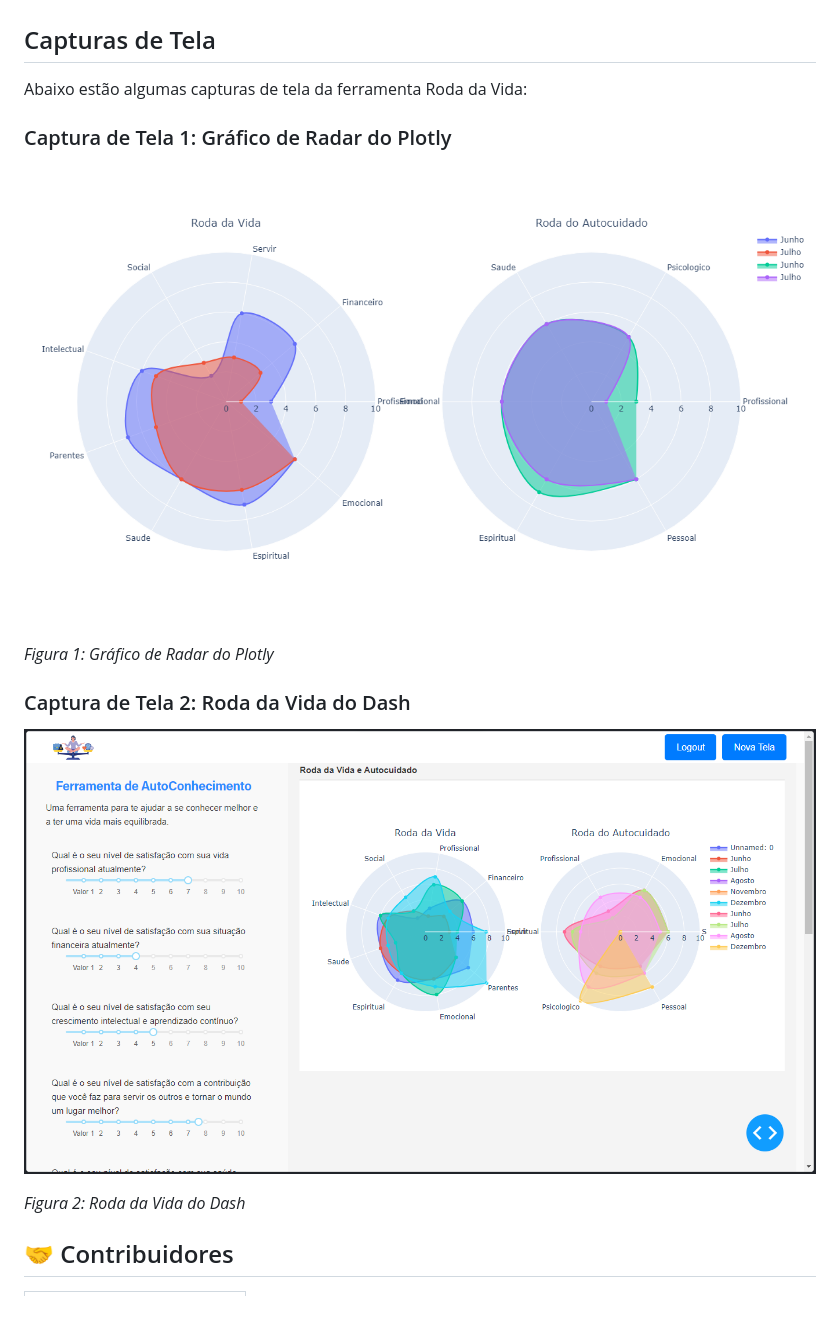
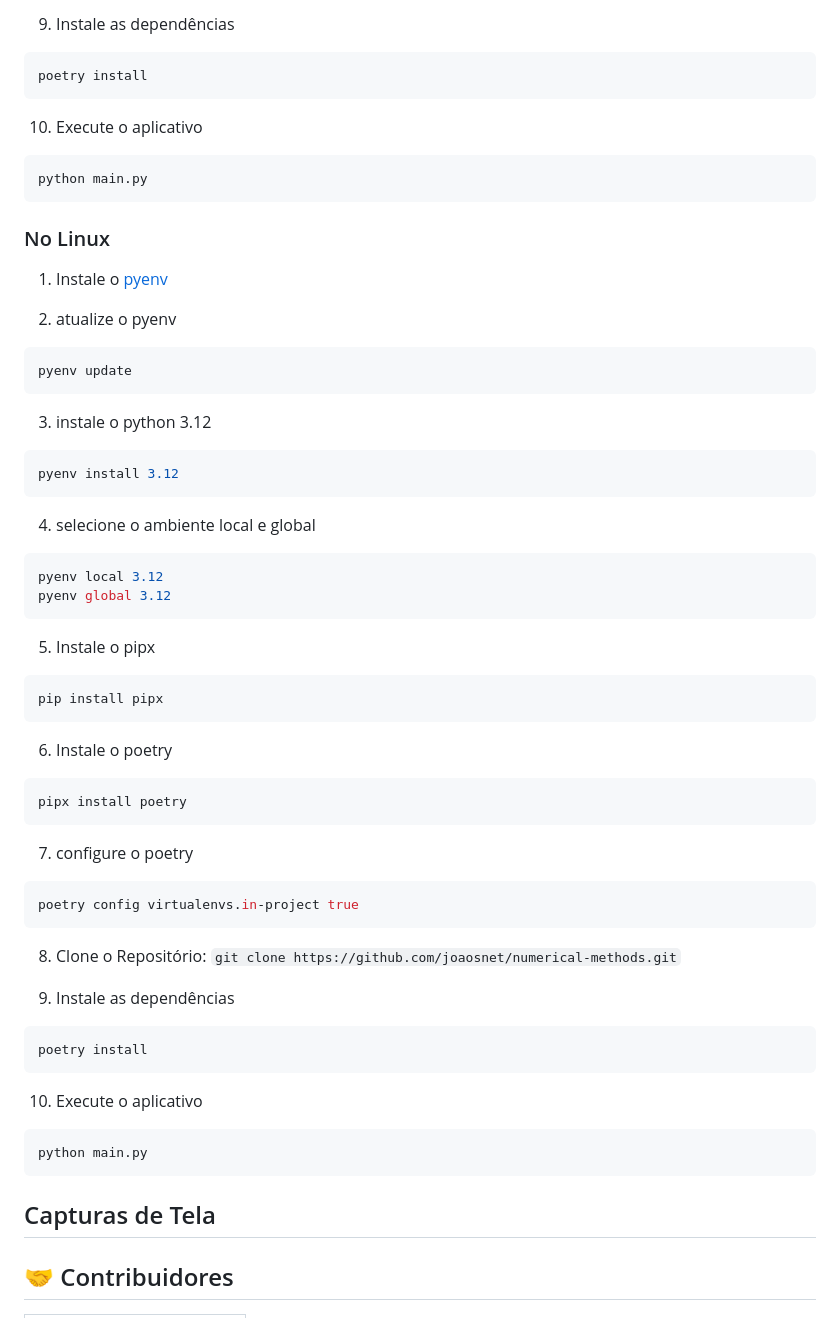
Before and after one commit to joaosnet/numerical-methods, a Markdown page: README.pt-br.md, the part around the change printed below. GitHub-like rendering; pictures changed too: screenshots/wheel-of-life-dash.png (deleted), screenshots/wheel-of-life.png (deleted).

Commit message:
Refatorar README para adicionar instruções de instalação e uso

````diff
--- a/README.pt-br.md
+++ b/README.pt-br.md
@@ -24,20 +51,53 @@ A Roda da Vida é uma ferramenta de avaliação pessoal que nos ajuda a visualiz
+9. Instale as dependências
+```bash
+poetry install
+```
+10. Execute o aplicativo
+```bash
+python main.py
+```
+
+### No Linux
+1. Instale o [pyenv](https://github.com/pyenv/pyenv?tab=readme-ov-file#installation)
+
+2. atualize o pyenv
+```bash
+pyenv update
+```
+3. instale o python 3.12
+```bash
+pyenv install 3.12
+```
+4. selecione o ambiente local e global
+```bash
+pyenv local 3.12
+pyenv global 3.12
+```
+5. Instale o pipx
+```bash
+pip install pipx
+```
+6. Instale o poetry
+```bash
+pipx install poetry
+```
+7. configure o poetry
+```bash
+poetry config virtualenvs.in-project true
+```
+8. Clone o Repositório: `git clone https://github.com/joaosnet/numerical-methods.git`
+
+9. Instale as dependências
+```bash
+poetry install
+```
+10. Execute o aplicativo
+```bash
+python main.py
+```
+
 
 ## Capturas de Tela
-
-Abaixo estão algumas capturas de tela da ferramenta Roda da Vida:
-
-### Captura de Tela 1: Gráfico de Radar do Plotly
-
-![Gráfico de Radar do Plotly](/screenshots/wheel-of-life.png)
-
-_Figura 1: Gráfico de Radar do Plotly_
-
-### Captura de Tela 2: Roda da Vida do Dash
-
-![Roda da Vida do Dash](/screenshots/wheel-of-life-dash.png)
-
-_Figura 2: Roda da Vida do Dash_
-
 
 ## 🤝 Contribuidores
 
````
Also changed, not shown: other parts of README.pt-br.md (+34 -7 lines), screenshots/dash.png (added).
